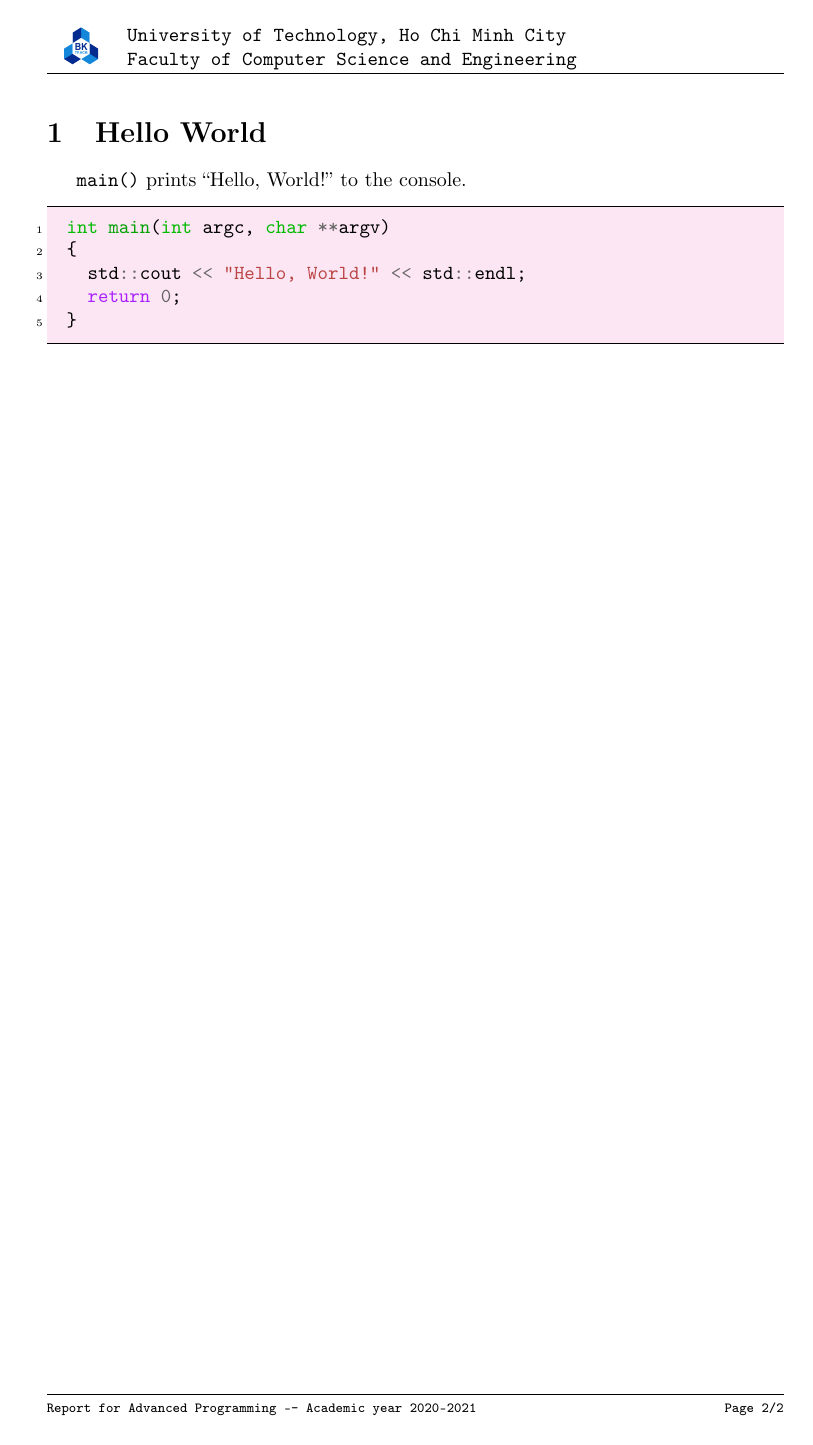
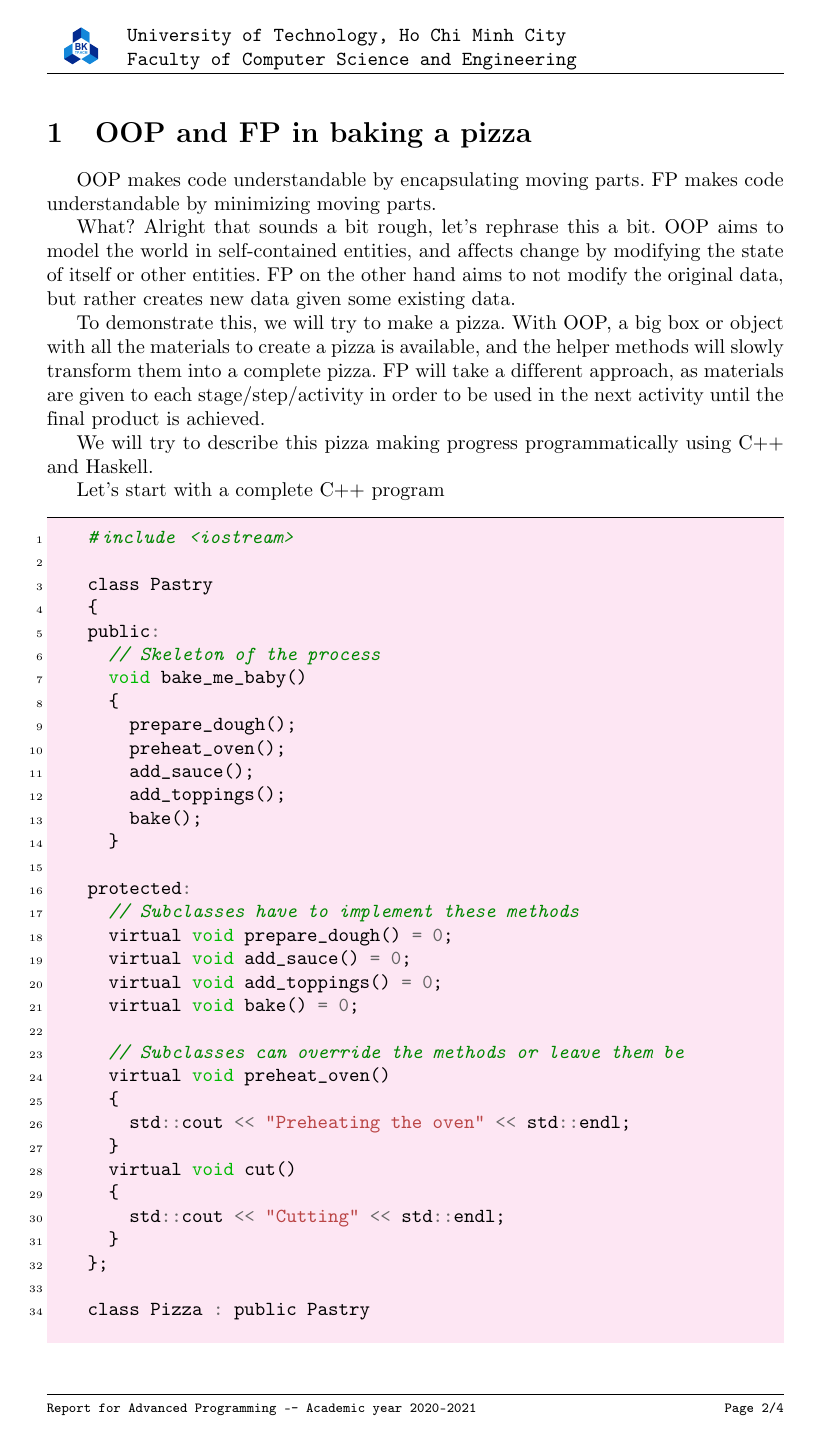
Before and after one commit to hoang-himself/CO2039-Final, a LaTeX document (report/main.tex): page 3 of 3 before the commit and page 3 of 5 after it. Compiled offline with pdfLaTeX.

Commit message:
Finished OOP code

```diff
--- a/report/main.tex
+++ b/report/main.tex
@@ -15,7 +15,7 @@
 \usepackage[dvipsnames]{xcolor}
 \usepackage{tikz}
 \usepackage[framemethod=tikz]{mdframed}
-\usepackage{minted} % needs --shell-escape flag and Pygments
+\usepackage{minted, verbatim} % needs --shell-escape flag and Pygments
 
 % Graphics
 \usepackage{caption, float}
@@ -117,14 +135,95 @@
 \tableofcontents
 \newpage
 
-\section{Hello World}
-\mintinline{C}{main()} prints ``Hello, World!'' to the console.
-\begin{mdframed}[leftline=false,rightline=false,backgroundcolor=magenta!10,nobreak=false]
-  \begin{minted}[linenos=true,breaklines,breaksymbolleft=,obeytabs=true,tabsize=2]{C}
-int main(int argc, char **argv)
-{
-  std::cout << "Hello, World!" << std::endl;
-  return 0;
-}
-  \end{minted}
-\end{mdframed}
+\section{OOP and FP in baking a pizza}
+OOP makes code understandable by encapsulating moving parts.
+FP makes code understandable by minimizing moving parts.
+
+What? Alright that sounds a bit rough, let's rephrase this a bit.
+OOP aims to model the world in self-contained entities, and affects change by modifying the state of itself or other entities.
+FP on the other hand aims to not modify the original data, but rather creates new data given some existing data.
+
+To demonstrate this, we will try to make a pizza.
+With OOP, a big box or object with all the materials to create a pizza is available, and the helper methods will slowly transform them into a complete pizza.
+FP will take a different approach, as materials are given to each stage/step/activity in order to be used in the next activity until the final product is achieved.
+
+We will try to describe this pizza making progress programmatically using C++ and Haskell.
+
+Let's start with a complete C++ program
+\begin{code}{C}
+  #include <iostream>
+
+  class Pastry
+  {
+  public:
+    // Skeleton of the process
+    void bake_me_baby()
+    {
+      prepare_dough();
+      preheat_oven();
+      add_sauce();
+      add_toppings();
+      bake();
+    }
+
+  protected:
+    // Subclasses have to implement these methods
+    virtual void prepare_dough() = 0;
+    virtual void add_sauce() = 0;
+    virtual void add_toppings() = 0;
+    virtual void bake() = 0;
+
+    // Subclasses can override the methods or leave them be
+    virtual void preheat_oven()
+    {
+      std::cout << "Preheating the oven" << std::endl;
+    }
+    virtual void cut()
+    {
+      std::cout << "Cutting" << std::endl;
+    }
+  };
+
+  class Pizza : public Pastry
+  {
+  protected:
+    /**
+     * 0: raw
+     * 1: dough prepared
+     * 2: sauce added
+     * 3: toppings added
+     * 4: baked
+     **/
+    int state = 0;
+
+  protected:
+    void prepare_dough()
+    {
+      std::cout << "Preparing the dough" << std::endl;
+      state = 1;
+    }
+    void add_sauce()
+    {
+      std::cout << "Adding the sauce" << std::endl;
+      state = 2;
+    }
+    void add_toppings()
+    {
+      std::cout << "Adding toppings" << std::endl;
+      state = 3;
+    }
+    void bake()
+    {
+      std::cout << "Baking" << std::endl;
+      state = 4;
+    }
+  };
+
+  int main(int argc, char **argv)
+  {
+    Pizza *pizza = new Pizza();
+    pizza->bake_me_baby();
+    delete pizza;
+    return 0;
+  }
+\end{code}
@@ -130,0 +234 @@ int main(int argc, char **argv)
+Preheating the oven
```
Also changed, not shown: report/main.pdf, report/main.tex (40 more changed lines), 7 other files.
